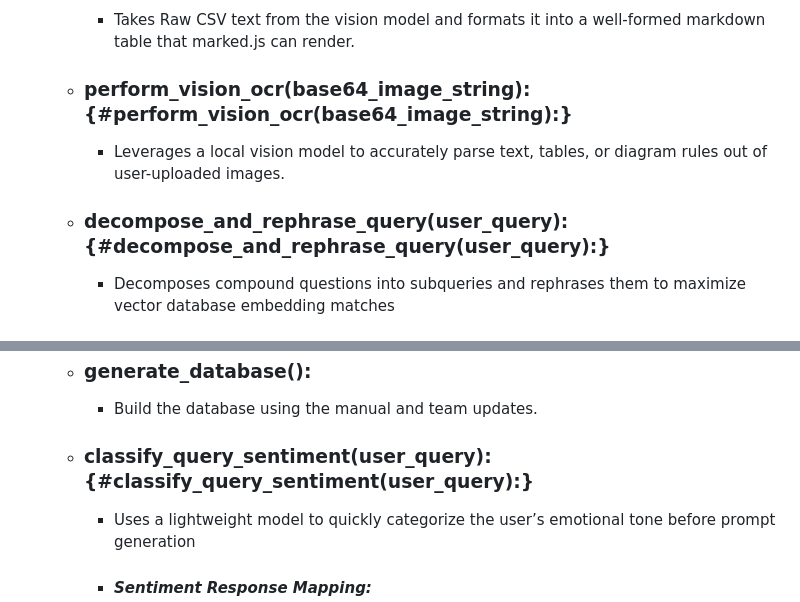
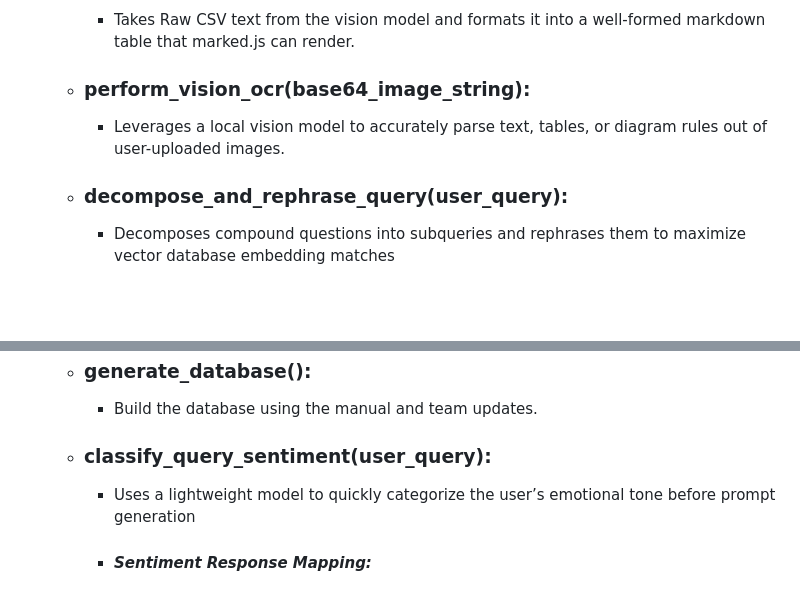
Before and after one commit to aaravarora155/FRC-Game-Manual-Interpreter, a Markdown page: readme.md, 2 parts joined by grey strips. Drawn GitHub-style; blank space fills up the shorter version.

Commit message:
Clean up function headers in readme.md
Removed unnecessary markdown identifiers from function headers in the readme.

```diff
--- a/readme.md
+++ b/readme.md
@@ -32,11 +32,11 @@
 
     * Takes Raw CSV text from the vision model and formats it into a well-formed markdown table that marked.js can render.
 
-  * ### perform\_vision\_ocr(base64\_image\_string): {#perform_vision_ocr(base64_image_string):}
+  * ### perform\_vision\_ocr(base64\_image\_string):
 
     * Leverages a local vision model to accurately parse text, tables, or diagram rules out of user-uploaded images.
 
-  * ### decompose\_and\_rephrase\_query(user\_query): {#decompose_and_rephrase_query(user_query):}
+  * ### decompose\_and\_rephrase\_query(user\_query):
 
     * Decomposes compound questions into subqueries and rephrases them to maximize vector database embedding matches
 
@@ -57,7 +57,7 @@
 
     * Build the database using the manual and team updates.
 
-  * ### classify\_query\_sentiment(user\_query): {#classify_query_sentiment(user_query):}
+  * ### classify\_query\_sentiment(user\_query):
 
     * Uses a lightweight model to quickly categorize the user’s emotional tone before prompt generation
 
```
